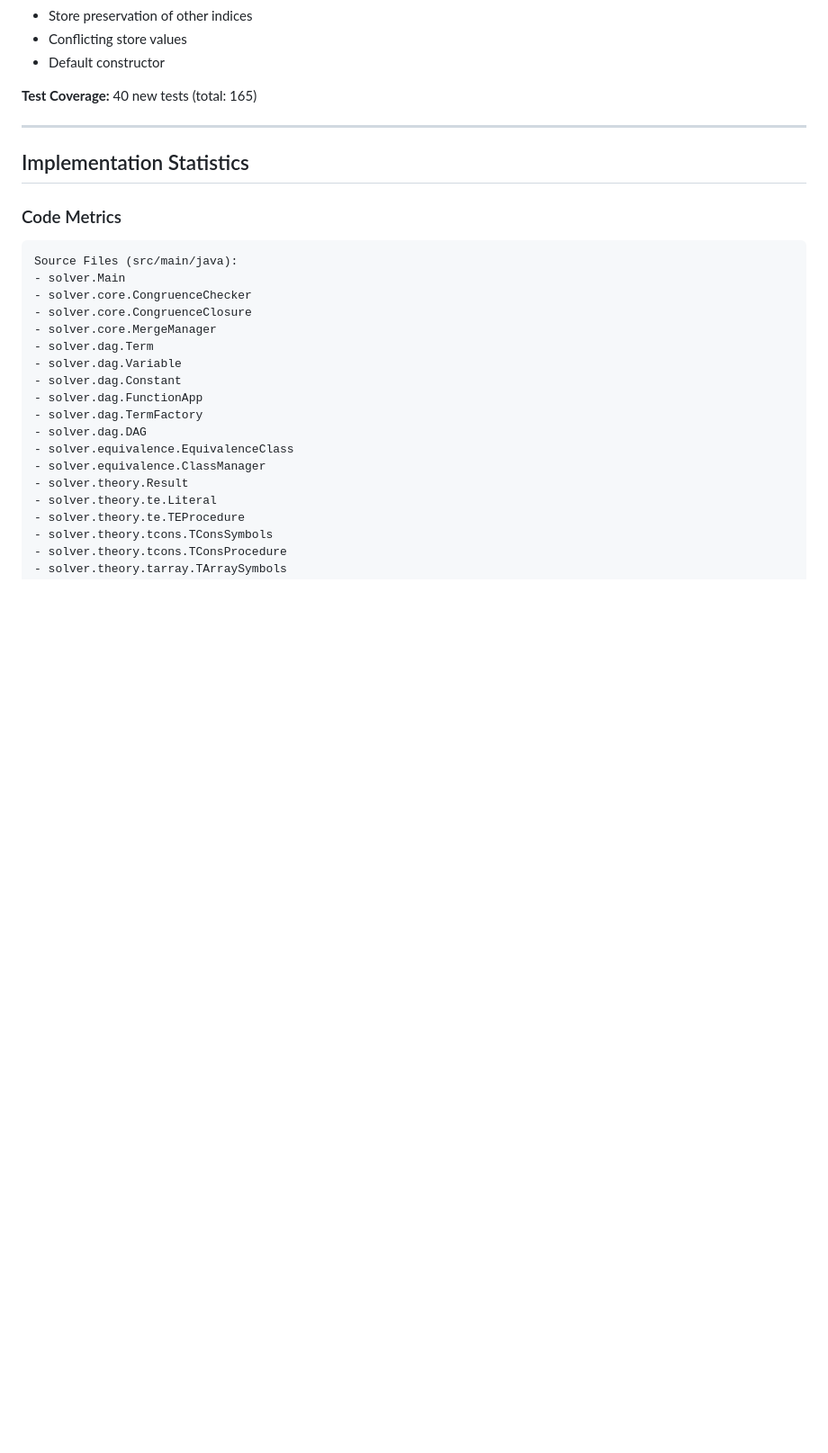
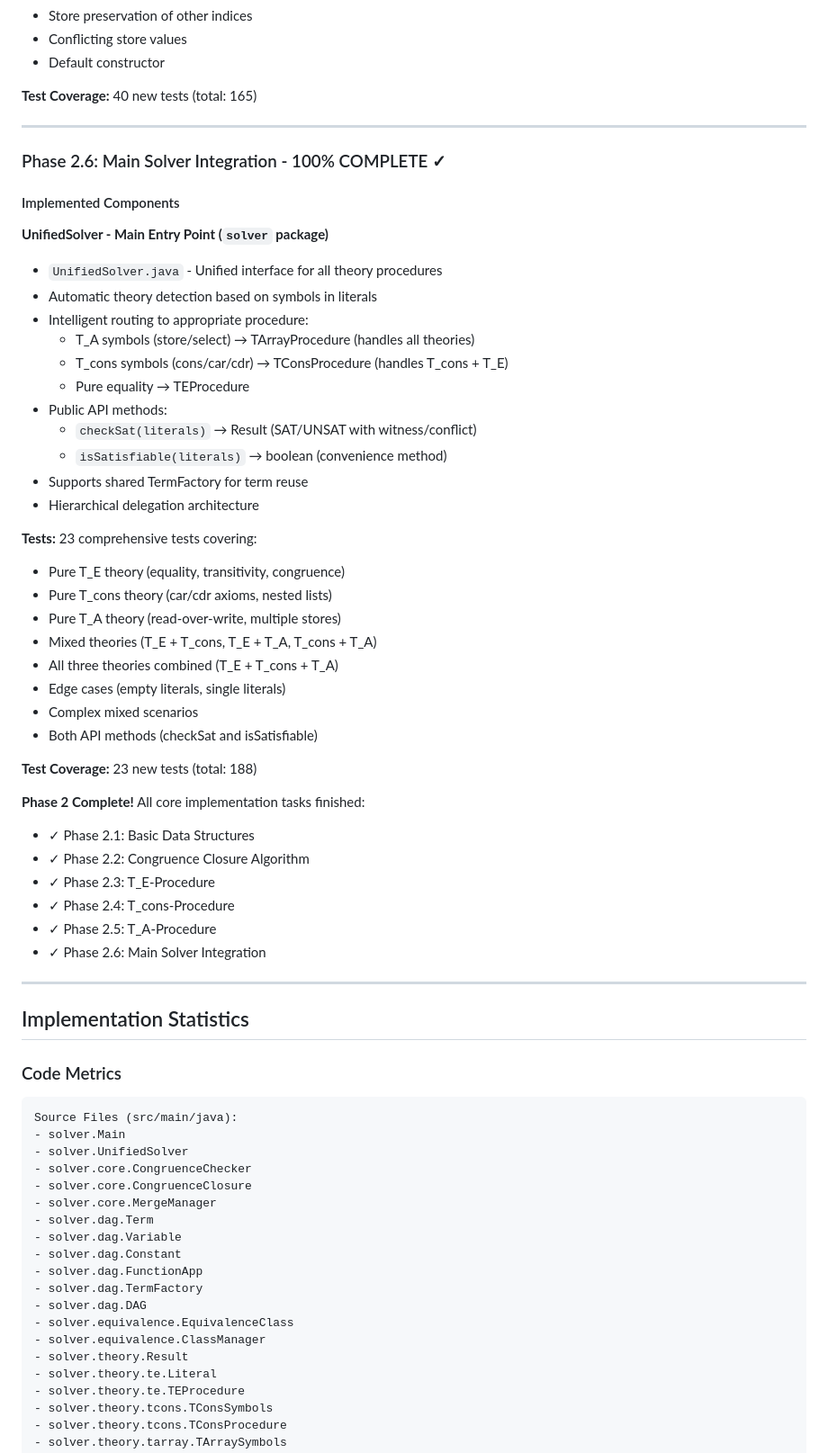
Before and after one commit to djacoo/equality-lists-arrays-solver, a Markdown page: COMPLETION_STATUS.md, the part around one of its changes. Shown at 90% size. Drawn GitHub-style; blank space fills up the shorter version.

````diff
--- a/COMPLETION_STATUS.md
+++ b/COMPLETION_STATUS.md
@@ -339,12 +339,52 @@
 
 ---
 
+### Phase 2.6: Main Solver Integration - 100% COMPLETE ✓
+
+#### Implemented Components
+
+**UnifiedSolver - Main Entry Point (`solver` package)**
+- `UnifiedSolver.java` - Unified interface for all theory procedures
+- Automatic theory detection based on symbols in literals
+- Intelligent routing to appropriate procedure:
+  - T_A symbols (store/select) → TArrayProcedure (handles all theories)
+  - T_cons symbols (cons/car/cdr) → TConsProcedure (handles T_cons + T_E)
+  - Pure equality → TEProcedure
+- Public API methods:
+  - `checkSat(literals)` → Result (SAT/UNSAT with witness/conflict)
+  - `isSatisfiable(literals)` → boolean (convenience method)
+- Supports shared TermFactory for term reuse
+- Hierarchical delegation architecture
+
+**Tests:** 23 comprehensive tests covering:
+- Pure T_E theory (equality, transitivity, congruence)
+- Pure T_cons theory (car/cdr axioms, nested lists)
+- Pure T_A theory (read-over-write, multiple stores)
+- Mixed theories (T_E + T_cons, T_E + T_A, T_cons + T_A)
+- All three theories combined (T_E + T_cons + T_A)
+- Edge cases (empty literals, single literals)
+- Complex mixed scenarios
+- Both API methods (checkSat and isSatisfiable)
+
+**Test Coverage:** 23 new tests (total: 188)
+
+**Phase 2 Complete!** All core implementation tasks finished:
+- ✓ Phase 2.1: Basic Data Structures
+- ✓ Phase 2.2: Congruence Closure Algorithm
+- ✓ Phase 2.3: T_E-Procedure
+- ✓ Phase 2.4: T_cons-Procedure
+- ✓ Phase 2.5: T_A-Procedure
+- ✓ Phase 2.6: Main Solver Integration
+
+---
+
 ## Implementation Statistics
 
 ### Code Metrics
 ```
 Source Files (src/main/java):
 - solver.Main
+- solver.UnifiedSolver
 - solver.core.CongruenceChecker
 - solver.core.CongruenceClosure
 - solver.core.MergeManager
````
Also changed, not shown: other parts of COMPLETION_STATUS.md (+37 -26 lines), PROJECT_PLAN.md (+8 -8 lines).
